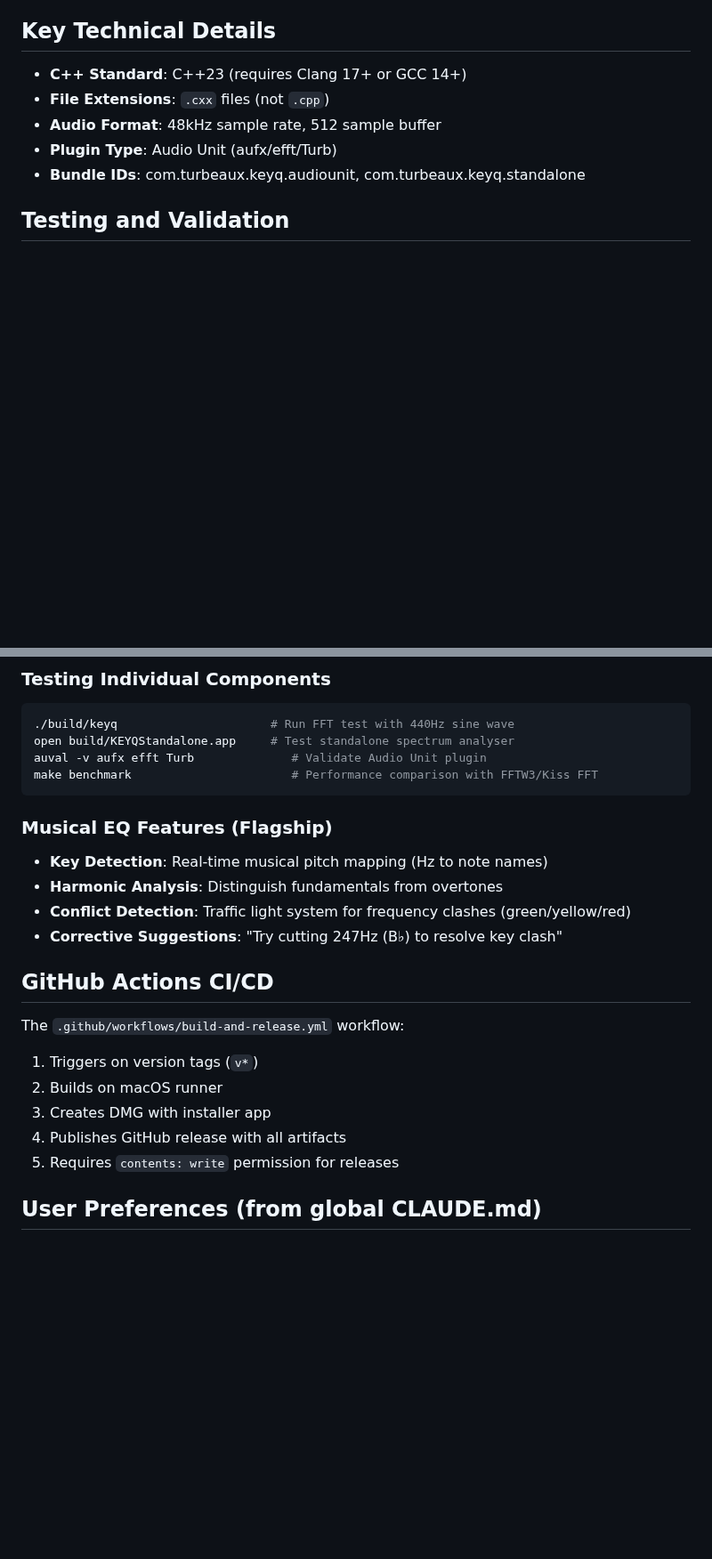
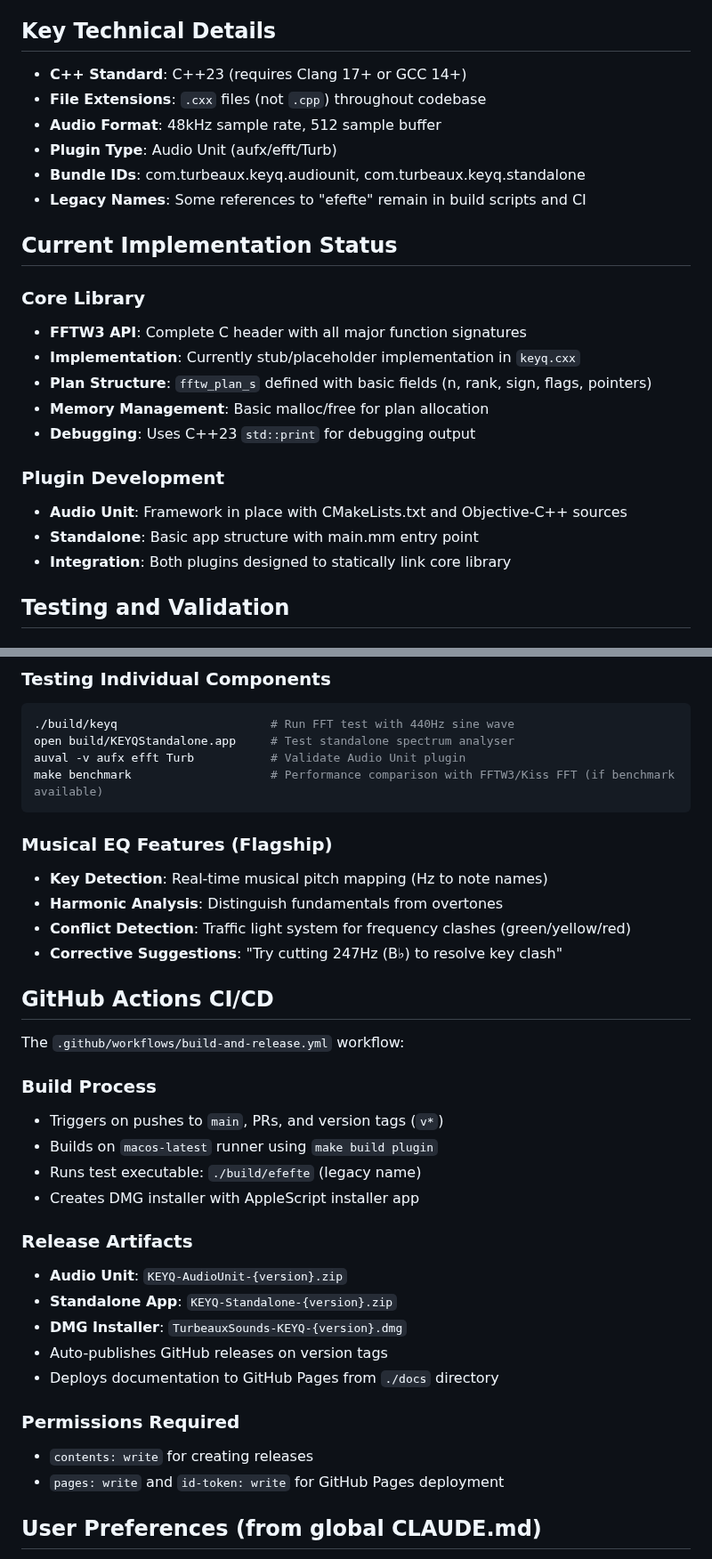
Before and after one commit to deanturpin/efefte, a Markdown page: CLAUDE.md, 2 parts joined by grey strips. Shown at 89% size. Rendered like a GitHub page; blank space fills up the shorter version.

Commit message:
Update CLAUDE.md with improved codebase documentation 🤖

````diff
--- a/CLAUDE.md
+++ b/CLAUDE.md
@@ -76,10 +85,25 @@ make release      # Build local release packages (use git tags for CI releases)
 ## Key Technical Details
 
 - **C++ Standard**: C++23 (requires Clang 17+ or GCC 14+)
-- **File Extensions**: `.cxx` files (not `.cpp`)
+- **File Extensions**: `.cxx` files (not `.cpp`) throughout codebase
 - **Audio Format**: 48kHz sample rate, 512 sample buffer
 - **Plugin Type**: Audio Unit (aufx/efft/Turb)
 - **Bundle IDs**: com.turbeaux.keyq.audiounit, com.turbeaux.keyq.standalone
+- **Legacy Names**: Some references to "efefte" remain in build scripts and CI
+
+## Current Implementation Status
+
+### Core Library
+- **FFTW3 API**: Complete C header with all major function signatures
+- **Implementation**: Currently stub/placeholder implementation in `keyq.cxx`
+- **Plan Structure**: `fftw_plan_s` defined with basic fields (n, rank, sign, flags, pointers)
+- **Memory Management**: Basic malloc/free for plan allocation
+- **Debugging**: Uses C++23 `std::print` for debugging output
+
+### Plugin Development
+- **Audio Unit**: Framework in place with CMakeLists.txt and Objective-C++ sources
+- **Standalone**: Basic app structure with main.mm entry point
+- **Integration**: Both plugins designed to statically link core library
 
 ## Testing and Validation
 
@@ -93,8 +117,8 @@ make release      # Build local release packages (use git tags for CI releases)
 ```bash
 ./build/keyq                      # Run FFT test with 440Hz sine wave
 open build/KEYQStandalone.app     # Test standalone spectrum analyser
-auval -v aufx efft Turb              # Validate Audio Unit plugin
-make benchmark                       # Performance comparison with FFTW3/Kiss FFT
+auval -v aufx efft Turb           # Validate Audio Unit plugin
+make benchmark                    # Performance comparison with FFTW3/Kiss FFT (if benchmark available)
 ```
 
 ### Musical EQ Features (Flagship)
@@ -106,11 +130,23 @@ make benchmark                       # Performance comparison with FFTW3/Kiss FF
 ## GitHub Actions CI/CD
 
 The `.github/workflows/build-and-release.yml` workflow:
-1. Triggers on version tags (`v*`)
-2. Builds on macOS runner
-3. Creates DMG with installer app
-4. Publishes GitHub release with all artifacts
-5. Requires `contents: write` permission for releases
+
+### Build Process
+- Triggers on pushes to `main`, PRs, and version tags (`v*`)
+- Builds on `macos-latest` runner using `make build plugin`
+- Runs test executable: `./build/efefte` (legacy name)
+- Creates DMG installer with AppleScript installer app
+
+### Release Artifacts
+- **Audio Unit**: `KEYQ-AudioUnit-{version}.zip`
+- **Standalone App**: `KEYQ-Standalone-{version}.zip`
+- **DMG Installer**: `TurbeauxSounds-KEYQ-{version}.dmg`
+- Auto-publishes GitHub releases on version tags
+- Deploys documentation to GitHub Pages from `./docs` directory
+
+### Permissions Required
+- `contents: write` for creating releases
+- `pages: write` and `id-token: write` for GitHub Pages deployment
 
 ## User Preferences (from global CLAUDE.md)
 
````
Also changed, not shown: other parts of CLAUDE.md (+14 -5 lines).
